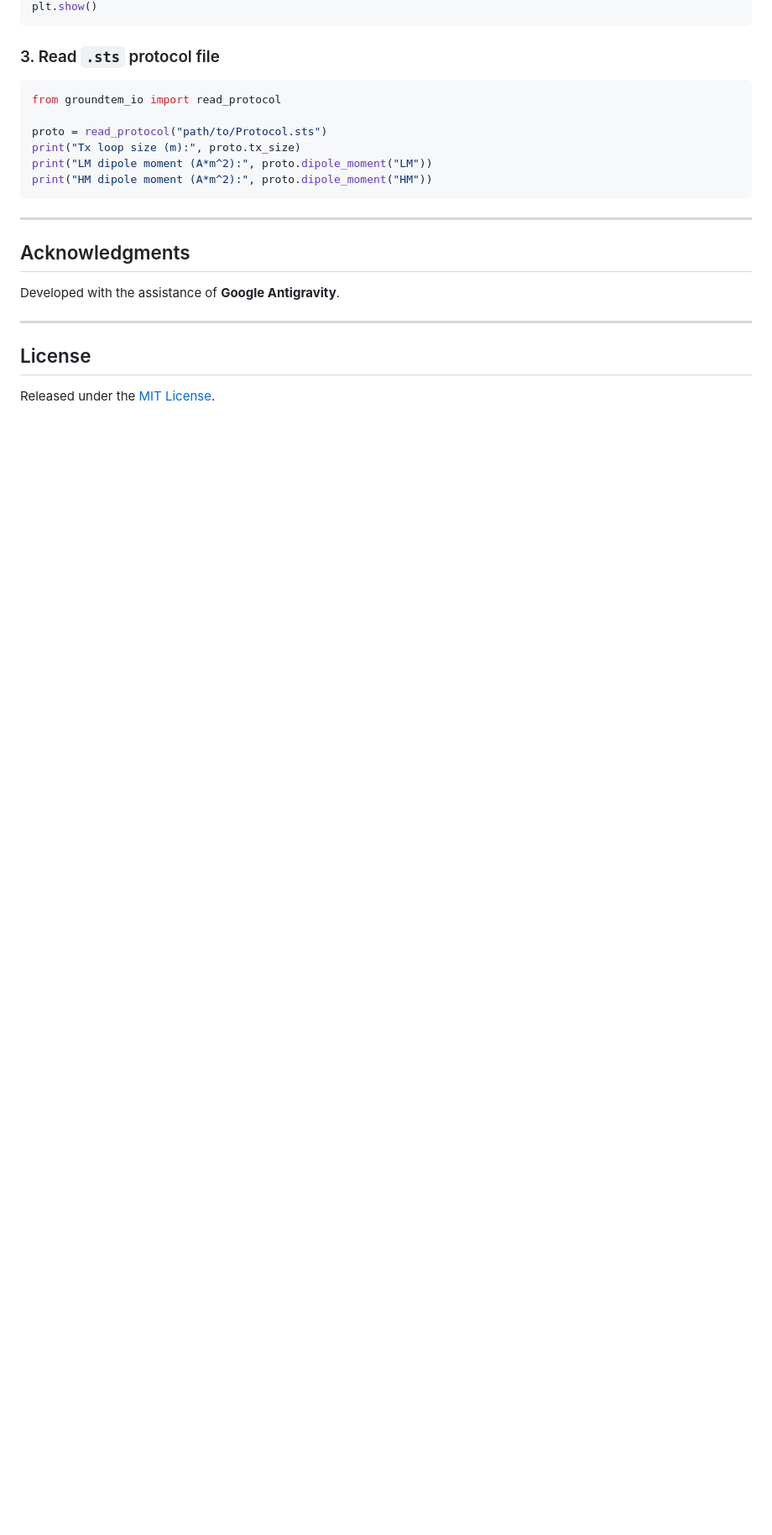
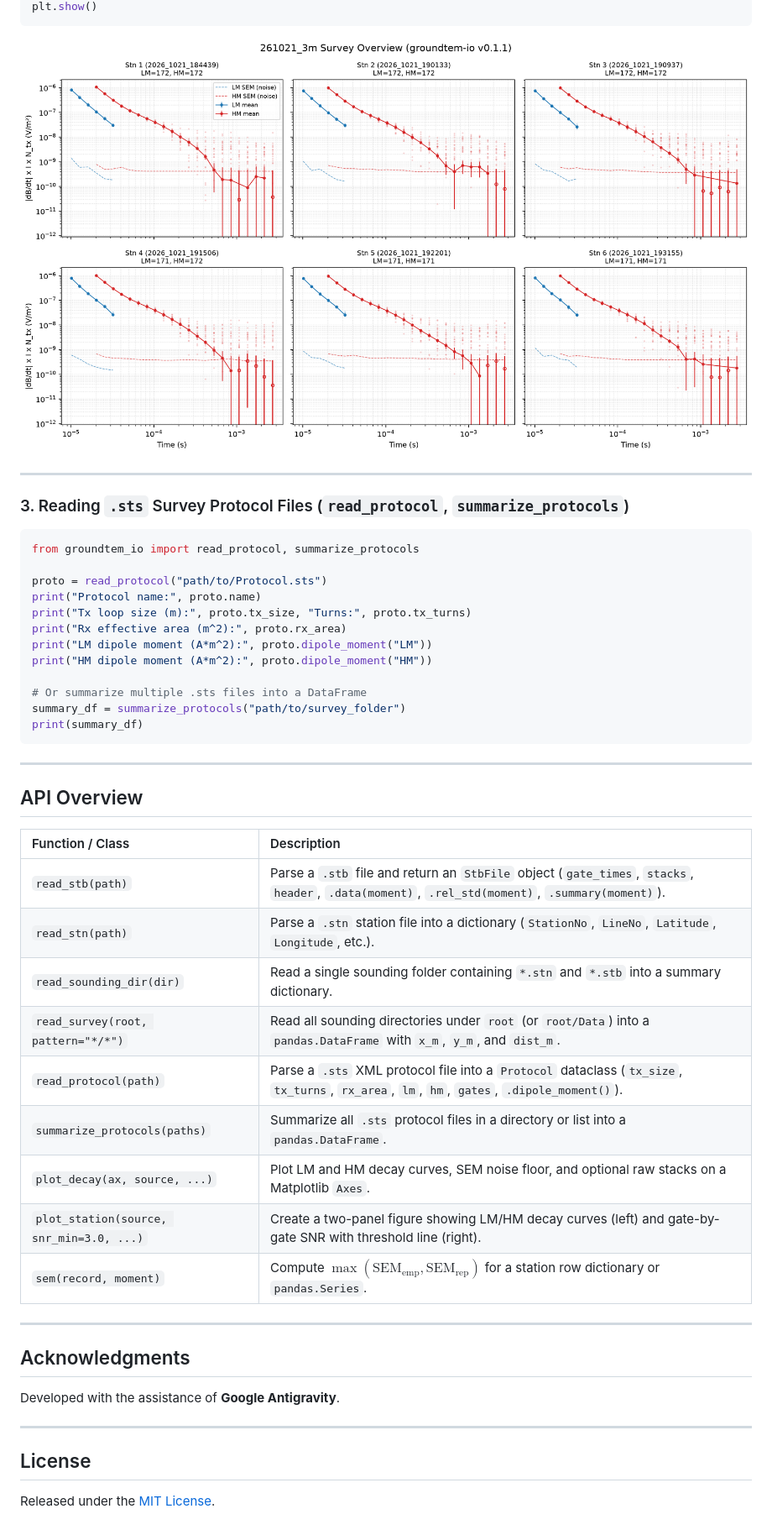
Before and after one commit to Kang-geophysics/groundtem-io, a Markdown page: README.md, the part around one of its changes. Shown at 84% size. Drawn GitHub-style; pictures changed too: docs/images/survey_overview.png (added); blank space fills up the shorter version.

````diff
--- a/README.md
+++ b/README.md
@@ -64,16 +101,42 @@ ax.legend()
 plt.show()
 ```
 
-### 3. Read `.sts` protocol file
+![Survey Overview Grid Plot](https://raw.githubusercontent.com/Kang-geophysics/groundtem-io/main/docs/images/survey_overview.png)
+
+---
+
+### 3. Reading `.sts` Survey Protocol Files (`read_protocol`, `summarize_protocols`)
 
 ```python
-from groundtem_io import read_protocol
+from groundtem_io import read_protocol, summarize_protocols
 
 proto = read_protocol("path/to/Protocol.sts")
-print("Tx loop size (m):", proto.tx_size)
+print("Protocol name:", proto.name)
+print("Tx loop size (m):", proto.tx_size, "Turns:", proto.tx_turns)
+print("Rx effective area (m^2):", proto.rx_area)
 print("LM dipole moment (A*m^2):", proto.dipole_moment("LM"))
 print("HM dipole moment (A*m^2):", proto.dipole_moment("HM"))
+
+# Or summarize multiple .sts files into a DataFrame
+summary_df = summarize_protocols("path/to/survey_folder")
+print(summary_df)
 ```
+
+---
+
+## API Overview
+
+| Function / Class | Description |
+| :--- | :--- |
+| `read_stb(path)` | Parse a `.stb` file and return an `StbFile` object (`gate_times`, `stacks`, `header`, `.data(moment)`, `.rel_std(moment)`, `.summary(moment)`). |
+| `read_stn(path)` | Parse a `.stn` station file into a dictionary (`StationNo`, `LineNo`, `Latitude`, `Longitude`, etc.). |
+| `read_sounding_dir(dir)` | Read a single sounding folder containing `*.stn` and `*.stb` into a summary dictionary. |
+| `read_survey(root, pattern="*/*")` | Read all sounding directories under `root` (or `root/Data`) into a `pandas.DataFrame` with `x_m`, `y_m`, and `dist_m`. |
+| `read_protocol(path)` | Parse a `.sts` XML protocol file into a `Protocol` dataclass (`tx_size`, `tx_turns`, `rx_area`, `lm`, `hm`, `gates`, `.dipole_moment()`). |
+| `summarize_protocols(paths)` | Summarize all `.sts` protocol files in a directory or list into a `pandas.DataFrame`. |
+| `plot_decay(ax, source, ...)` | Plot LM and HM decay curves, SEM noise floor, and optional raw stacks on a Matplotlib `Axes`. |
+| `plot_station(source, snr_min=3.0, ...)` | Create a two-panel figure showing LM/HM decay curves (left) and gate-by-gate SNR with threshold line (right). |
+| `sem(record, moment)` | Compute $\max(\text{SEM}_{\text{emp}}, \text{SEM}_{\text{rep}})$ for a station row dictionary or `pandas.Series`. |
 
 ---
 
````
Also changed, not shown: other parts of README.md (+52 -15 lines), docs/images/station_plot.png (added), 3 other files.
